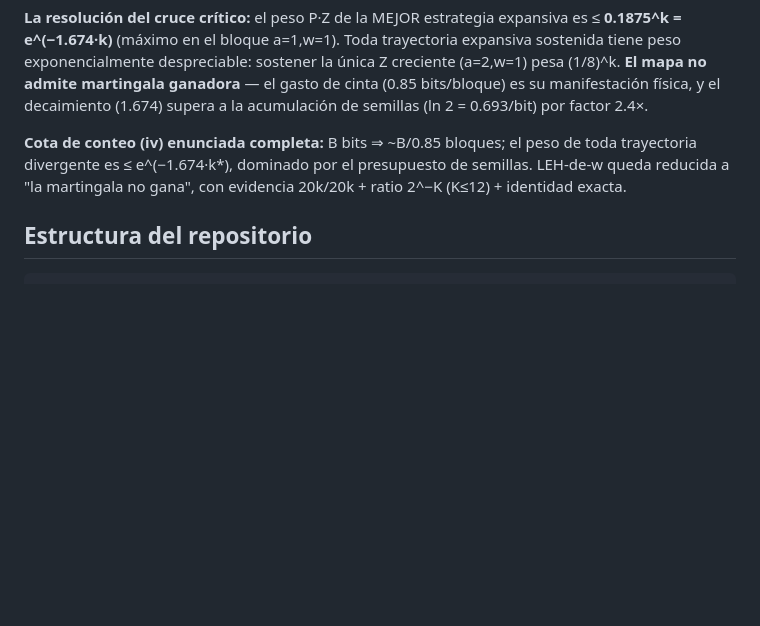
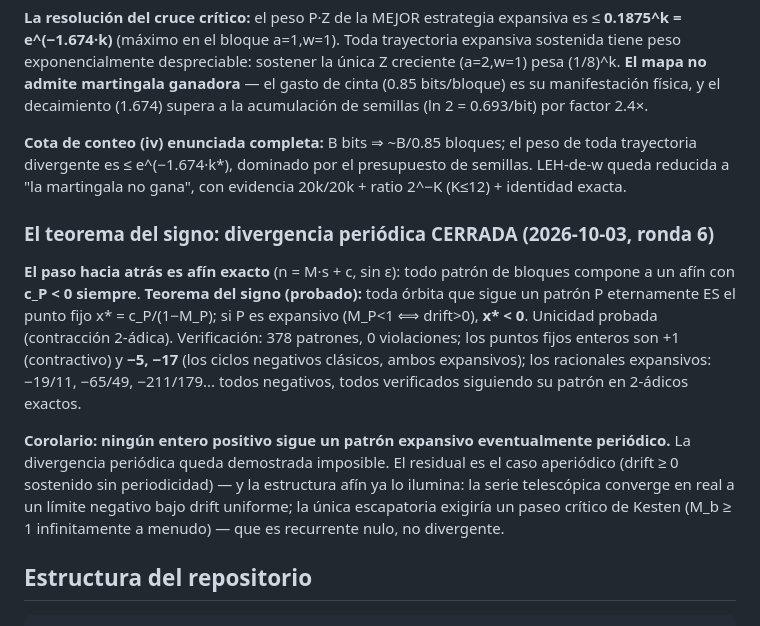
Before and after one commit to Rylow999/collatz-last-theorem, a Markdown page: README.md, the part around the change. Drawn GitHub-style; blank space fills up the shorter version.

````diff
--- a/README.md
+++ b/README.md
@@ -361,6 +361,26 @@ peso de toda trayectoria divergente es ≤ e^(−1.674·k*), dominado por el
 presupuesto de semillas. LEH-de-w queda reducida a "la martingala no
 gana", con evidencia 20k/20k + ratio 2^−K (K≤12) + identidad exacta.
 
+### El teorema del signo: divergencia periódica CERRADA (2026-10-03, ronda 6)
+
+**El paso hacia atrás es afín exacto** (n = M·s + c, sin ε): todo patrón de
+bloques compone a un afín con **c_P < 0 siempre**. **Teorema del signo
+(probado):** toda órbita que sigue un patrón P eternamente ES el punto fijo
+x\* = c_P/(1−M_P); si P es expansivo (M_P<1 ⟺ drift>0), **x\* < 0**.
+Unicidad probada (contracción 2-ádica). Verificación: 378 patrones, 0
+violaciones; los puntos fijos enteros son +1 (contractivo) y **−5, −17**
+(los ciclos negativos clásicos, ambos expansivos); los racionales
+expansivos: −19/11, −65/49, −211/179... todos negativos, todos verificados
+siguiendo su patrón en 2-ádicos exactos.
+
+**Corolario: ningún entero positivo sigue un patrón expansivo
+eventualmente periódico.** La divergencia periódica queda demostrada
+imposible. El residual es el caso aperiódico (drift ≥ 0 sostenido sin
+periodicidad) — y la estructura afín ya lo ilumina: la serie telescópica
+converge en real a un límite negativo bajo drift uniforme; la única
+escapatoria exigiría un paseo crítico de Kesten (M_b ≥ 1 infinitamente a
+menudo) — que es recurrente nulo, no divergente.
+
 ## Estructura del repositorio
 
 ```
````
Also changed, not shown: docs/cramer_rachas.md (+58 -0 lines).
